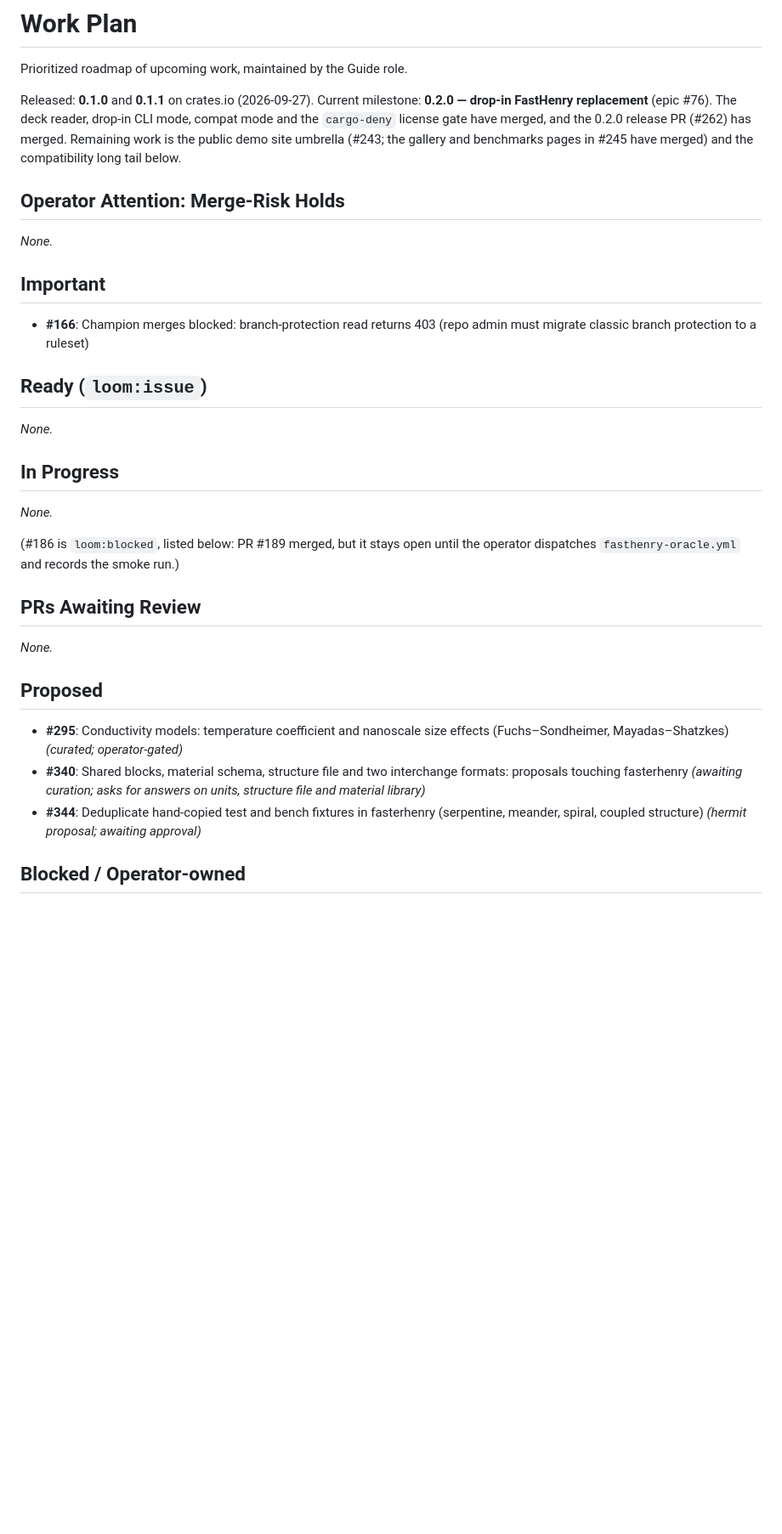
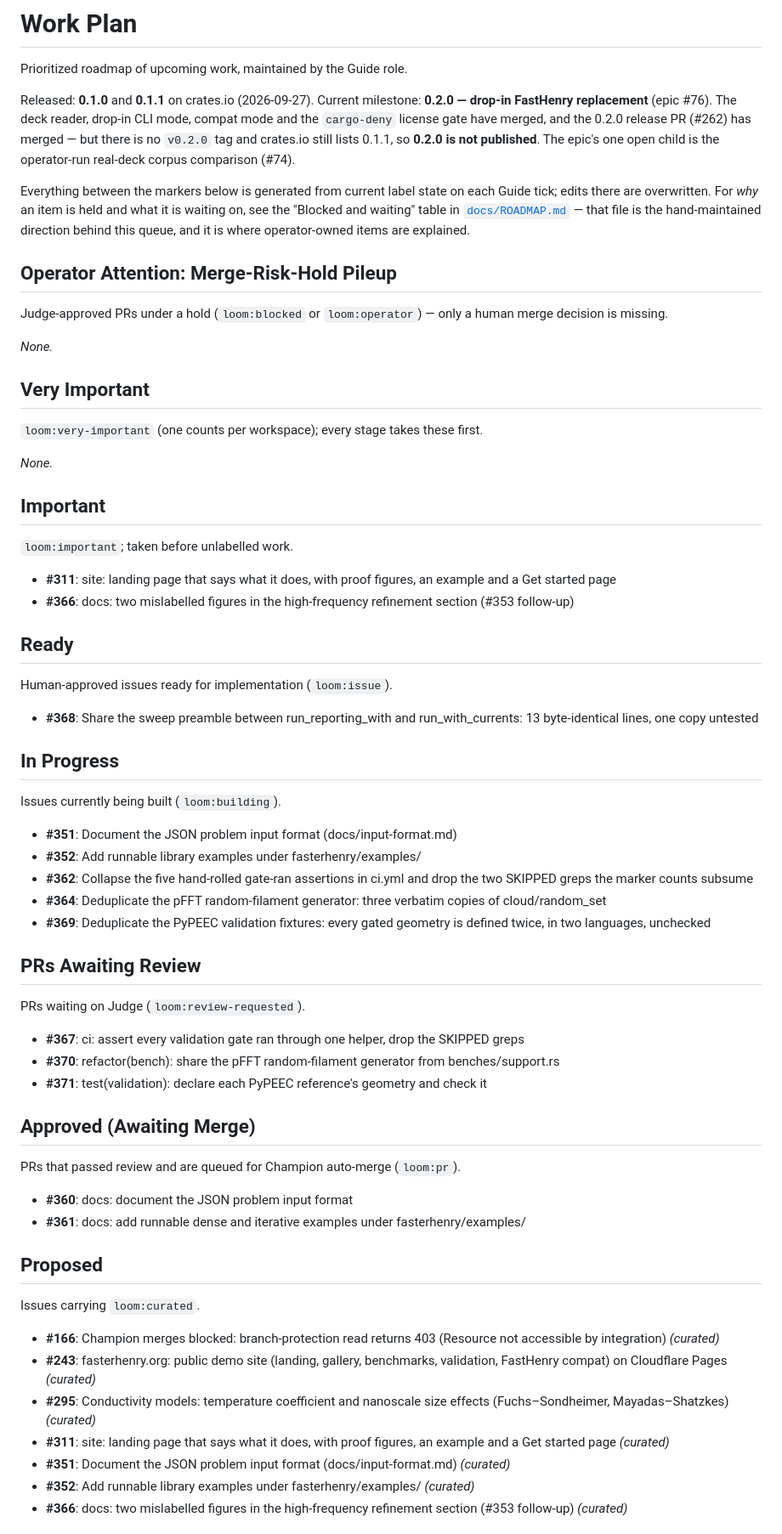
Before and after one commit to 2AMLogic/fasterhenry, a Markdown page: WORK_PLAN.md, the part around one of its changes. Shown at 85% size. Drawn GitHub-style; blank space fills up the shorter version.

```diff
--- a/WORK_PLAN.md
+++ b/WORK_PLAN.md
@@ -4,39 +4,79 @@ Prioritized roadmap of upcoming work, maintained by the Guide role.
 
 <!-- Maintained automatically by the Guide triage agent. Manual edits are fine but may be overwritten. -->
 
-Released: **0.1.0** and **0.1.1** on crates.io (2026-09-27). Current
-milestone: **0.2.0 — drop-in FastHenry replacement** (epic #76). The deck
-reader, drop-in CLI mode, compat mode and the `cargo-deny` license gate have
-merged, and the 0.2.0 release PR (#262) has merged. Remaining work is the
-public demo site umbrella (#243; the gallery and benchmarks pages in #245 have merged) and the compatibility long tail below.
+Released: **0.1.0** and **0.1.1** on crates.io (2026-09-27). Current milestone:
+**0.2.0 — drop-in FastHenry replacement** (epic #76). The deck reader, drop-in
+CLI mode, compat mode and the `cargo-deny` license gate have merged, and the
+0.2.0 release PR (#262) has merged — but there is no `v0.2.0` tag and crates.io
+still lists 0.1.1, so **0.2.0 is not published**. The epic's one open child is
+the operator-run real-deck corpus comparison (#74).
 
-## Operator Attention: Merge-Risk Holds
+Everything between the markers below is generated from current label state on
+each Guide tick; edits there are overwritten. For *why* an item is held and what
+it is waiting on, see the "Blocked and waiting" table in
+[`docs/ROADMAP.md`](docs/ROADMAP.md) — that file is the hand-maintained
+direction behind this queue, and it is where operator-owned items are explained.
+
+<!-- guide:plan-body:start -->
+## Operator Attention: Merge-Risk-Hold Pileup
+
+Judge-approved PRs under a hold (`loom:blocked` or `loom:operator`) — only a human merge decision is missing.
+
+_None._
+
+## Very Important
+
+`loom:very-important` (one counts per workspace); every stage takes these first.
 
 _None._
 
 ## Important
 
-- **#166**: Champion merges blocked: branch-protection read returns 403 (repo admin must migrate classic branch protection to a ruleset)
+`loom:important`; taken before unlabelled work.
 
-## Ready (`loom:issue`)
+- **#311**: site: landing page that says what it does, with proof figures, an example and a Get started page
+- **#366**: docs: two mislabelled figures in the high-frequency refinement section (#353 follow-up)
 
-_None._
+## Ready
+
+Human-approved issues ready for implementation (`loom:issue`).
+
+- **#368**: Share the sweep preamble between run_reporting_with and run_with_currents: 13 byte-identical lines, one copy untested
 
 ## In Progress
 
-_None._
+Issues currently being built (`loom:building`).
 
-(#186 is `loom:blocked`, listed below: PR #189 merged, but it stays open until the operator dispatches `fasthenry-oracle.yml` and records the smoke run.)
+- **#351**: Document the JSON problem input format (docs/input-format.md)
+- **#352**: Add runnable library examples under fasterhenry/examples/
+- **#362**: Collapse the five hand-rolled gate-ran assertions in ci.yml and drop the two SKIPPED greps the marker counts subsume
+- **#364**: Deduplicate the pFFT random-filament generator: three verbatim copies of cloud/random_set
+- **#369**: Deduplicate the PyPEEC validation fixtures: every gated geometry is defined twice, in two languages, unchecked
 
 ## PRs Awaiting Review
 
-_None._
+PRs waiting on Judge (`loom:review-requested`).
+
+- **#367**: ci: assert every validation gate ran through one helper, drop the SKIPPED greps
+- **#370**: refactor(bench): share the pFFT random-filament generator from benches/support.rs
+- **#371**: test(validation): declare each PyPEEC reference's geometry and check it
+
+## Approved (Awaiting Merge)
+
+PRs that passed review and are queued for Champion auto-merge (`loom:pr`).
+
+- **#360**: docs: document the JSON problem input format
+- **#361**: docs: add runnable dense and iterative examples under fasterhenry/examples/
 
 ## Proposed
 
-- **#295**: Conductivity models: temperature coefficient and nanoscale size effects (Fuchs–Sondheimer, Mayadas–Shatzkes) *(curated; operator-gated)*
-- **#340**: Shared blocks, material schema, structure file and two interchange formats: proposals touching fasterhenry *(awaiting curation; asks for answers on units, structure file and material library)*
-- **#344**: Deduplicate hand-copied test and bench fixtures in fasterhenry (serpentine, meander, spiral, coupled structure) *(hermit proposal; awaiting approval)*
+Issues carrying `loom:curated`.
 
-## Blocked / Operator-owned
+- **#166**: Champion merges blocked: branch-protection read returns 403 (Resource not accessible by integration) *(curated)*
+- **#243**: fasterhenry.org: public demo site (landing, gallery, benchmarks, validation, FastHenry compat) on Cloudflare Pages *(curated)*
+- **#295**: Conductivity models: temperature coefficient and nanoscale size effects (Fuchs–Sondheimer, Mayadas–Shatzkes) *(curated)*
+- **#311**: site: landing page that says what it does, with proof figures, an example and a Get started page *(curated)*
+- **#351**: Document the JSON problem input format (docs/input-format.md) *(curated)*
+- **#352**: Add runnable library examples under fasterhenry/examples/ *(curated)*
+- **#366**: docs: two mislabelled figures in the high-frequency refinement section (#353 follow-up) *(curated)*
 
```
Also changed, not shown: other parts of WORK_PLAN.md (+18 -24 lines), WORK_LOG.md (+14 -0 lines).
